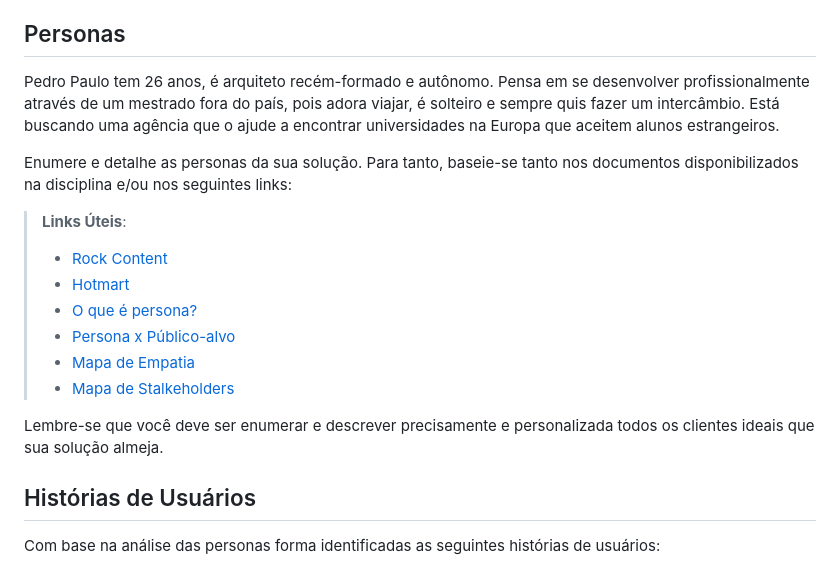
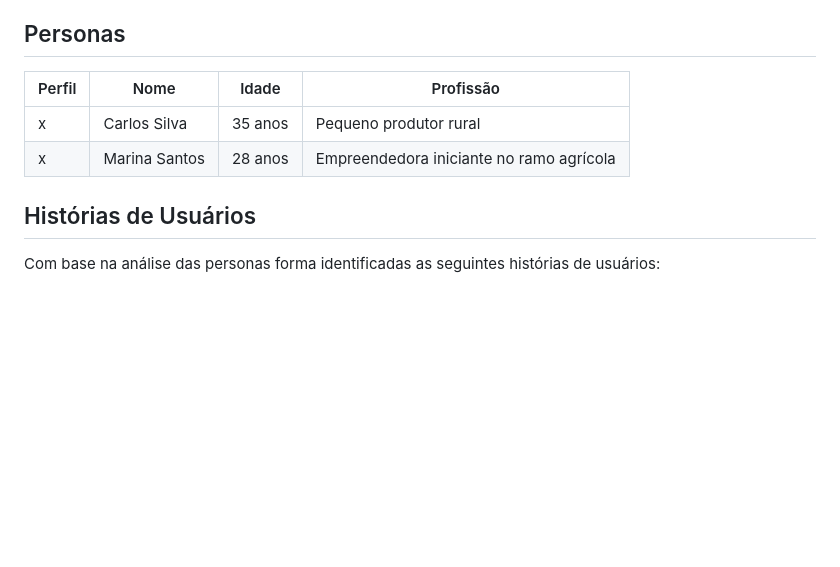
Before and after one commit to ICEI-PUC-Minas-PMV-SInt/pmv-sint-2023-2-e3-proj-back-t1-erp-para-produtores-rurais, a Markdown page: docs/02-Especificação do Projeto.md, the part around the change. GitHub-like rendering; blank space fills up the shorter version.

Commit message:
Update 02-Especificação do Projeto.md
editando personas

```diff
--- a/docs/02-Especificação do Projeto.md
+++ b/docs/02-Especificação do Projeto.md
@@ -4,19 +4,10 @@
 
 ## Personas
 
-Pedro Paulo tem 26 anos, é arquiteto recém-formado e autônomo. Pensa em se desenvolver profissionalmente através de um mestrado fora do país, pois adora viajar, é solteiro e sempre quis fazer um intercâmbio. Está buscando uma agência que o ajude a encontrar universidades na Europa que aceitem alunos estrangeiros.
-
-Enumere e detalhe as personas da sua solução. Para tanto, baseie-se tanto nos documentos disponibilizados na disciplina e/ou nos seguintes links:
-
-> **Links Úteis**:
-> - [Rock Content](https://rockcontent.com/blog/personas/)
-> - [Hotmart](https://blog.hotmart.com/pt-br/como-criar-persona-negocio/)
-> - [O que é persona?](https://resultadosdigitais.com.br/blog/persona-o-que-e/)
-> - [Persona x Público-alvo](https://flammo.com.br/blog/persona-e-publico-alvo-qual-a-diferenca/)
-> - [Mapa de Empatia](https://resultadosdigitais.com.br/blog/mapa-da-empatia/)
-> - [Mapa de Stalkeholders](https://www.racecomunicacao.com.br/blog/como-fazer-o-mapeamento-de-stakeholders/)
->
-Lembre-se que você deve ser enumerar e descrever precisamente e personalizada todos os clientes ideais que sua solução almeja.
+|Perfil                | Nome                               |Idade    | Profissão
+|--------------------|------------------------------------|---------|--------------- |
+| x                  | Carlos Silva                       | 35 anos |  Pequeno produtor rural |
+|x                   | Marina Santos                      | 28 anos | Empreendedora iniciante no ramo agrícola |
 
 ## Histórias de Usuários
 
```
